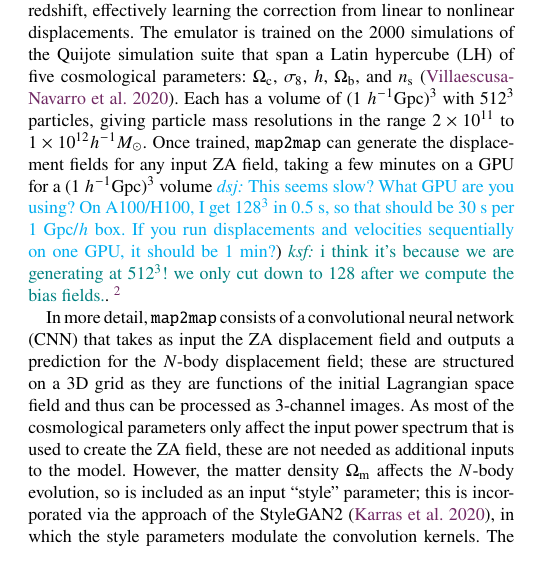
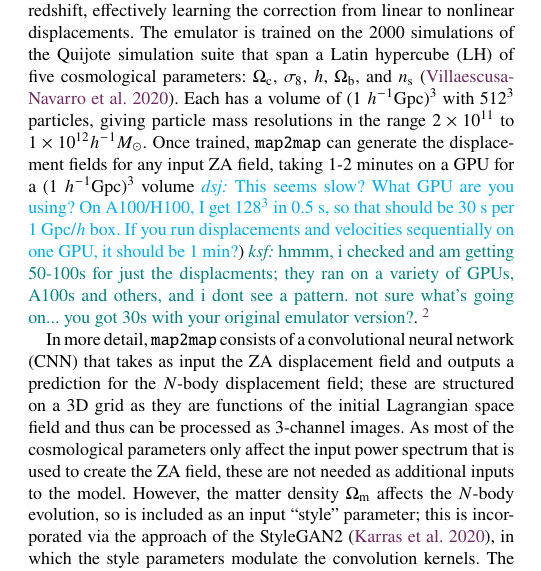
Before and after one commit to kstoreyf/muchisimocks_paper, a LaTeX paper (main.tex): part of one column of page 3 of 21, cut so that both start at the same text. Compiled offline with pdfLaTeX; a LaTeX package or settings file that is missing is left out.

Commit message:
comment tweak

```diff
--- a/main.tex
+++ b/main.tex
@@ -229,7 +229,7 @@ The density field can be approximated at linear order by the Zel'dovich approxim
 The \mtm emulator learns a mapping from the ZA field at $z=0$ to the nonlinear $N$-body displacement field at that redshift, effectively learning the correction from linear to nonlinear displacements.
 The emulator is trained on the 2000 simulations of the Quijote simulation suite that span a Latin hypercube (LH) of five cosmological parameters: $\Omega_\mathrm{c}$, $\sig$, $\h$, $\ob$, and $n_\mathrm{s}$  \citep{villaescusa-navarro_quijote_2020}.
 Each has a volume of (1 $\hinv$Gpc)$^3$ with $512^3$ particles, giving particle mass resolutions in the range $2 \times 10^{11}$ to $1 \times 10^{12} \hinv M_\odot$.
-Once trained, \mtm can generate the displacement fields for any input ZA field, taking a few minutes on a GPU for a (1 $\hinv$Gpc)$^3$ volume \dsj{This seems slow? What GPU are you using? On A100/H100, I get $128^3$ in 0.5 s, so that should be 30 s per 1 Gpc/$h$ box. If you run displacements and velocities sequentially on one GPU, it should be 1 min?}) \ksf{i think it's because we are generating at $512^3$! we only cut down to 128 after we compute the bias fields.}.
+Once trained, \mtm can generate the displacement fields for any input ZA field, taking 1-2 minutes on a GPU for a (1 $\hinv$Gpc)$^3$ volume \dsj{This seems slow? What GPU are you using? On A100/H100, I get $128^3$ in 0.5 s, so that should be 30 s per 1 Gpc/$h$ box. If you run displacements and velocities sequentially on one GPU, it should be 1 min?}) \ksf{hmmm, i checked and am getting 50-100s for just the displacments; they ran on a variety of GPUs, A100s and others, and i dont see a pattern. not sure what's going on... you got 30s with your original emulator version?}.
 \footnote{We note that \mtm can also emulate $N$-body velocity fields; we generate and release these as part the \mmocks suite, and construct redshift-space bias fields with them, but do not use them in this paper.}
 
 In more detail, \mtm consists of a convolutional neural network (CNN) that takes as input the ZA displacement field and outputs a prediction for the $N$-body displacement field; these are structured on a 3D grid as they are functions of the initial Lagrangian space field and thus can be processed as 3-channel images.
```
Also changed, not shown: 1 other file.
